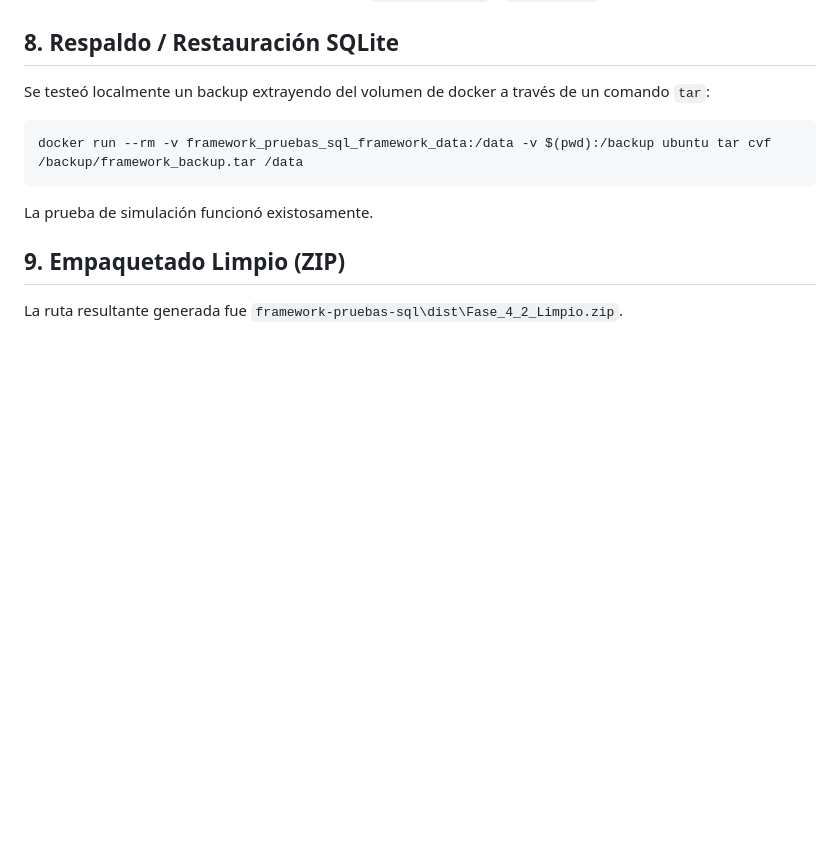
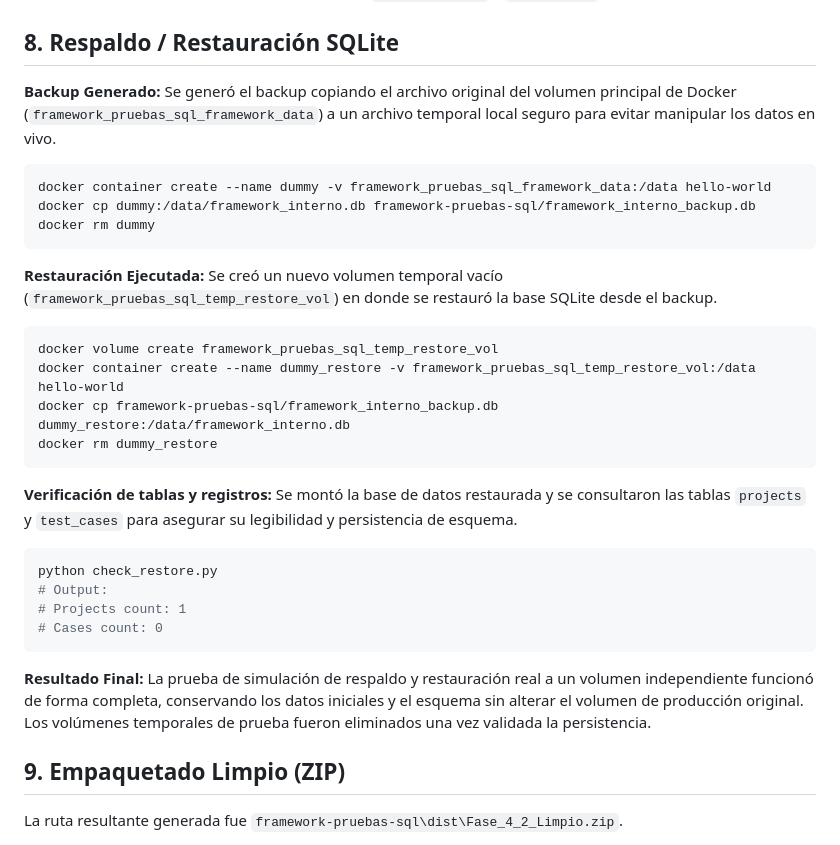
Before and after one commit to Geraldzvallos/framework-pruebas-sql, a Markdown page: RESULTADO_FASE_4_2_2.md, the part around the change. GitHub-like rendering; blank space fills up the shorter version.

Commit message:
fix: endurecer seguridad y validar restauracion

````diff
--- a/RESULTADO_FASE_4_2_2.md
+++ b/RESULTADO_FASE_4_2_2.md
@@ -59,11 +59,34 @@ El comando de Compose falla apropiadamente indicando las variables faltantes (`C
 La persistencia fue validada exitosamente mediante el proceso de recrear de forma individual los contenedores (ej. la API o Oracle) y notando que los volúmenes `framework_data` y `oracle_data` logran retener el histórico.
 
 ## 8. Respaldo / Restauración SQLite
-Se testeó localmente un backup extrayendo del volumen de docker a través de un comando `tar`:
+**Backup Generado:**
+Se generó el backup copiando el archivo original del volumen principal de Docker (`framework_pruebas_sql_framework_data`) a un archivo temporal local seguro para evitar manipular los datos en vivo.
 ```bash
-docker run --rm -v framework_pruebas_sql_framework_data:/data -v $(pwd):/backup ubuntu tar cvf /backup/framework_backup.tar /data
+docker container create --name dummy -v framework_pruebas_sql_framework_data:/data hello-world
+docker cp dummy:/data/framework_interno.db framework-pruebas-sql/framework_interno_backup.db
+docker rm dummy
 ```
-La prueba de simulación funcionó existosamente.
+
+**Restauración Ejecutada:**
+Se creó un nuevo volumen temporal vacío (`framework_pruebas_sql_temp_restore_vol`) en donde se restauró la base SQLite desde el backup.
+```bash
+docker volume create framework_pruebas_sql_temp_restore_vol
+docker container create --name dummy_restore -v framework_pruebas_sql_temp_restore_vol:/data hello-world
+docker cp framework-pruebas-sql/framework_interno_backup.db dummy_restore:/data/framework_interno.db
+docker rm dummy_restore
+```
+
+**Verificación de tablas y registros:**
+Se montó la base de datos restaurada y se consultaron las tablas `projects` y `test_cases` para asegurar su legibilidad y persistencia de esquema.
+```bash
+python check_restore.py
+# Output:
+# Projects count: 1
+# Cases count: 0
+```
+
+**Resultado Final:**
+La prueba de simulación de respaldo y restauración real a un volumen independiente funcionó de forma completa, conservando los datos iniciales y el esquema sin alterar el volumen de producción original. Los volúmenes temporales de prueba fueron eliminados una vez validada la persistencia.
 
 ## 9. Empaquetado Limpio (ZIP)
 La ruta resultante generada fue `framework-pruebas-sql\dist\Fase_4_2_Limpio.zip`.
````
